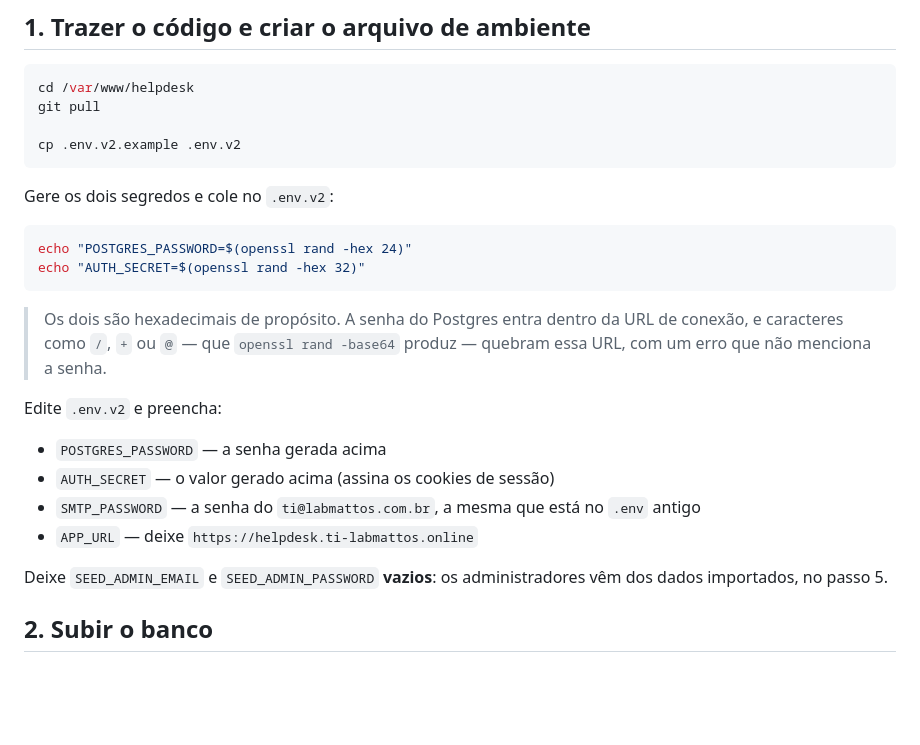
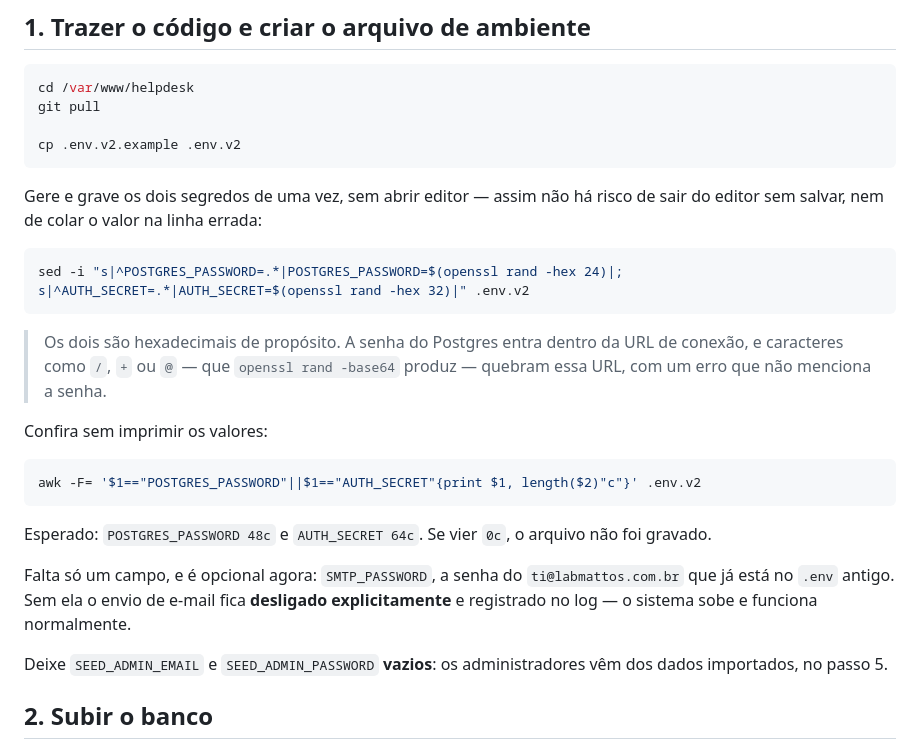
Before and after one commit to victorGroba/TI-Mattos, a Markdown page: DEPLOY.md, the part around the change. GitHub-like rendering; blank space fills up the shorter version.

Commit message:
Preencher os segredos com sed em vez de editor manual
Editar o .env.v2 no nano deixou os dois campos vazios — sair sem salvar não dá
aviso, e o erro só aparece muitos passos depois, quando o banco recusa a
conexão. Um sed que grava direto elimina o passo manual, e a verificação
mostra o tamanho de cada valor sem imprimir o segredo.

Co-Authored-By: Claude Opus 5 <noreply@anthropic.com>

````diff
--- a/DEPLOY.md
+++ b/DEPLOY.md
@@ -28,23 +28,30 @@ git pull
 cp .env.v2.example .env.v2
 ```
 
-Gere os dois segredos e cole no `.env.v2`:
+Gere e grave os dois segredos de uma vez, sem abrir editor — assim não há risco
+de sair do editor sem salvar, nem de colar o valor na linha errada:
 
 ```bash
-echo "POSTGRES_PASSWORD=$(openssl rand -hex 24)"
-echo "AUTH_SECRET=$(openssl rand -hex 32)"
+sed -i "s|^POSTGRES_PASSWORD=.*|POSTGRES_PASSWORD=$(openssl rand -hex 24)|; s|^AUTH_SECRET=.*|AUTH_SECRET=$(openssl rand -hex 32)|" .env.v2
 ```
 
 > Os dois são hexadecimais de propósito. A senha do Postgres entra dentro da
 > URL de conexão, e caracteres como `/`, `+` ou `@` — que `openssl rand
 > -base64` produz — quebram essa URL, com um erro que não menciona a senha.
 
-Edite `.env.v2` e preencha:
+Confira sem imprimir os valores:
 
-- `POSTGRES_PASSWORD` — a senha gerada acima
-- `AUTH_SECRET` — o valor gerado acima (assina os cookies de sessão)
-- `SMTP_PASSWORD` — a senha do `ti@labmattos.com.br`, a mesma que está no `.env` antigo
-- `APP_URL` — deixe `https://helpdesk.ti-labmattos.online`
+```bash
+awk -F= '$1=="POSTGRES_PASSWORD"||$1=="AUTH_SECRET"{print $1, length($2)"c"}' .env.v2
+```
+
+Esperado: `POSTGRES_PASSWORD 48c` e `AUTH_SECRET 64c`. Se vier `0c`, o arquivo
+não foi gravado.
+
+Falta só um campo, e é opcional agora: `SMTP_PASSWORD`, a senha do
+`ti@labmattos.com.br` que já está no `.env` antigo. Sem ela o envio de e-mail
+fica **desligado explicitamente** e registrado no log — o sistema sobe e
+funciona normalmente.
 
 Deixe `SEED_ADMIN_EMAIL` e `SEED_ADMIN_PASSWORD` **vazios**: os administradores
 vêm dos dados importados, no passo 5.
````
